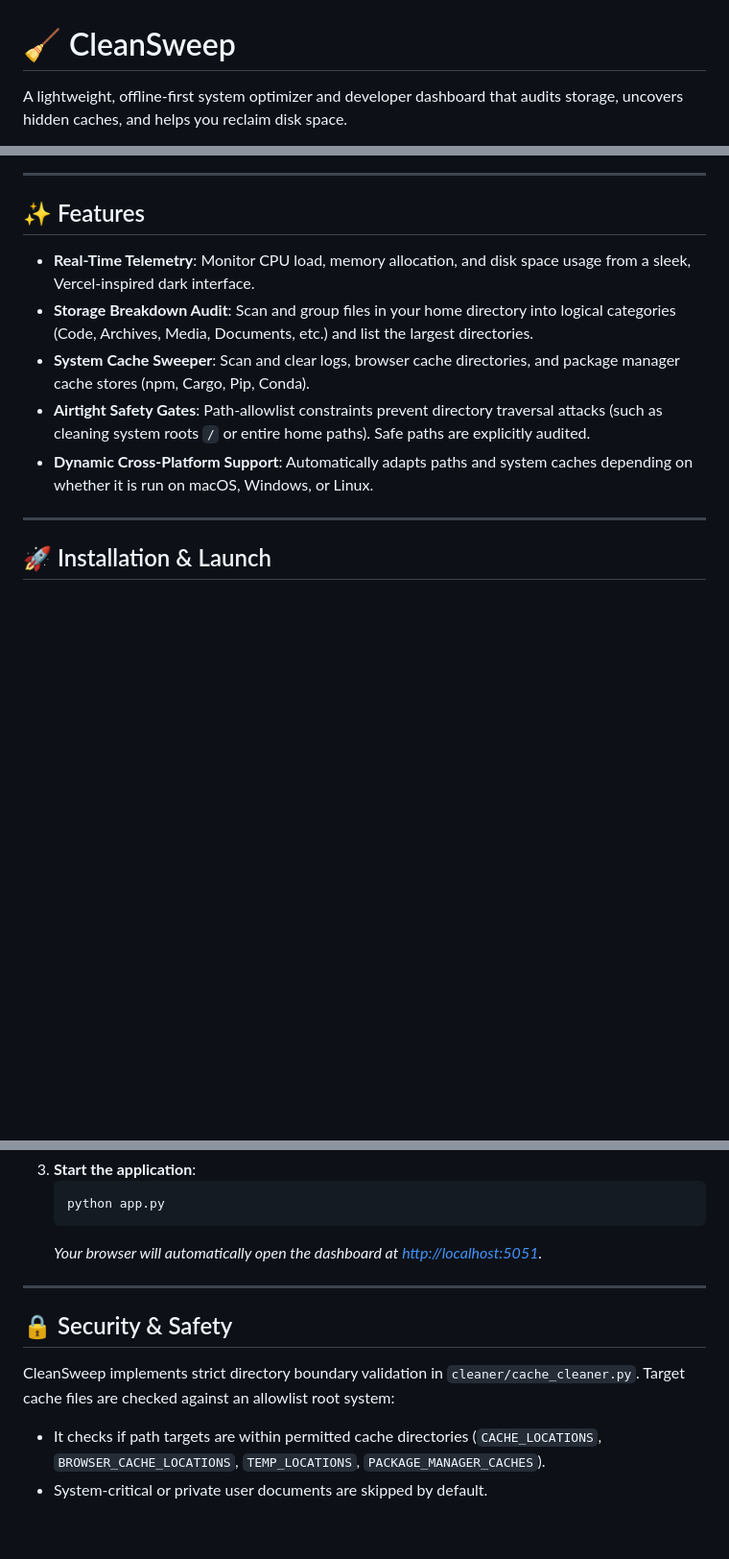
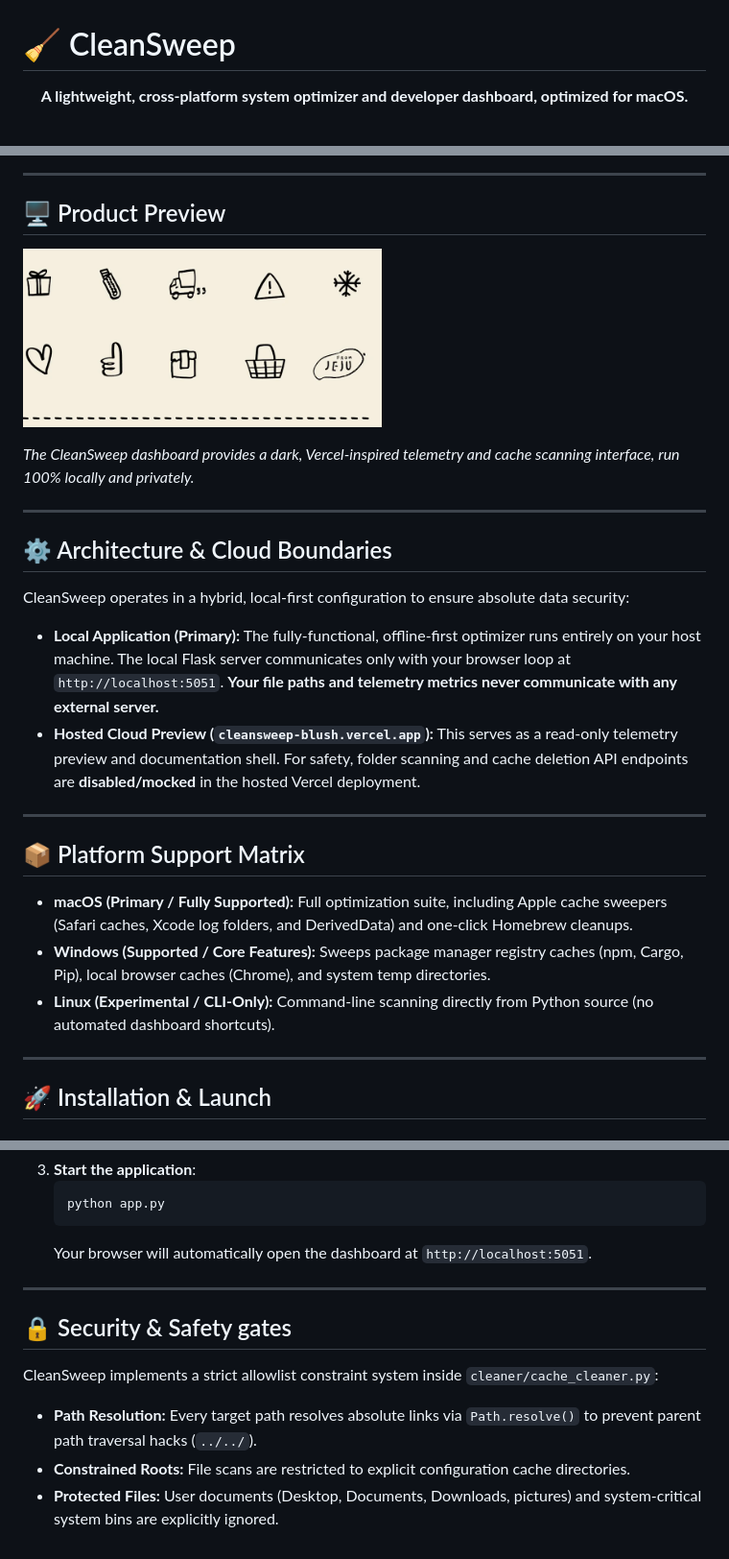
Before and after one commit to DSahir/cleansweep, a Markdown page: README.md, 3 parts joined by grey strips. Shown: that part at 96% size. Rendered like a GitHub page; pictures changed too: assets/dashboard.png (added); blank space fills up the shorter version.

Commit message:
feat: refine platform support matrix, clarify local vs hosted boundaries, and add dashboard visual proof

````diff
--- a/README.md
+++ b/README.md
@@ -1,4 +1,5 @@
 # 🧹 CleanSweep
 
-A lightweight, offline-first system optimizer and developer dashboard that audits storage, uncovers hidden caches, and helps you reclaim disk space.
+<div align="center">
+  <p><strong>A lightweight, cross-platform system optimizer and developer dashboard, optimized for macOS.</strong></p>
 
@@ -6,13 +17,28 @@ CleanSweep runs **100% locally** on your machine. No system metrics, paths, or d
 
 ---
 
-## ✨ Features
+## 🖥️ Product Preview
 
-- **Real-Time Telemetry**: Monitor CPU load, memory allocation, and disk space usage from a sleek, Vercel-inspired dark interface.
-- **Storage Breakdown Audit**: Scan and group files in your home directory into logical categories (Code, Archives, Media, Documents, etc.) and list the largest directories.
-- **System Cache Sweeper**: Scan and clear logs, browser cache directories, and package manager cache stores (npm, Cargo, Pip, Conda).
-- **Airtight Safety Gates**: Path-allowlist constraints prevent directory traversal attacks (such as cleaning system roots `/` or entire home paths). Safe paths are explicitly audited.
-- **Dynamic Cross-Platform Support**: Automatically adapts paths and system caches depending on whether it is run on macOS, Windows, or Linux.
+![CleanSweep Dashboard Mockup](assets/dashboard.png)
+
+*The CleanSweep dashboard provides a dark, Vercel-inspired telemetry and cache scanning interface, run 100% locally and privately.*
+
+---
+
+## ⚙️ Architecture & Cloud Boundaries
+
+CleanSweep operates in a hybrid, local-first configuration to ensure absolute data security:
+
+- **Local Application (Primary):** The fully-functional, offline-first optimizer runs entirely on your host machine. The local Flask server communicates only with your browser loop at `http://localhost:5051`. **Your file paths and telemetry metrics never communicate with any external server.**
+- **Hosted Cloud Preview (`cleansweep-blush.vercel.app`):** This serves as a read-only telemetry preview and documentation shell. For safety, folder scanning and cache deletion API endpoints are **disabled/mocked** in the hosted Vercel deployment.
+
+---
+
+## 📦 Platform Support Matrix
+
+- **macOS (Primary / Fully Supported):** Full optimization suite, including Apple cache sweepers (Safari caches, Xcode log folders, and DerivedData) and one-click Homebrew cleanups.
+- **Windows (Supported / Core Features):** Sweeps package manager registry caches (npm, Cargo, Pip), local browser caches (Chrome), and system temp directories.
+- **Linux (Experimental / CLI-Only):** Command-line scanning directly from Python source (no automated dashboard shortcuts).
 
 ---
 
@@ -55,11 +81,13 @@ Download the standalone executable directly from the [Releases](https://github.c
    ```bash
    python app.py
    ```
-   *Your browser will automatically open the dashboard at [http://localhost:5051](http://localhost:5051).*
+   Your browser will automatically open the dashboard at `http://localhost:5051`.
 
 ---
 
-## 🔒 Security & Safety
-CleanSweep implements strict directory boundary validation in `cleaner/cache_cleaner.py`. Target cache files are checked against an allowlist root system:
-- It checks if path targets are within permitted cache directories (`CACHE_LOCATIONS`, `BROWSER_CACHE_LOCATIONS`, `TEMP_LOCATIONS`, `PACKAGE_MANAGER_CACHES`).
-- System-critical or private user documents are skipped by default.
+## 🔒 Security & Safety gates
+
+CleanSweep implements a strict allowlist constraint system inside `cleaner/cache_cleaner.py`:
+- **Path Resolution:** Every target path resolves absolute links via `Path.resolve()` to prevent parent path traversal hacks (`../../`).
+- **Constrained Roots:** File scans are restricted to explicit configuration cache directories.
+- **Protected Files:** User documents (Desktop, Documents, Downloads, pictures) and system-critical system bins are explicitly ignored.
````
Also changed, not shown: other parts of README.md (+13 -3 lines), 2 other files.
